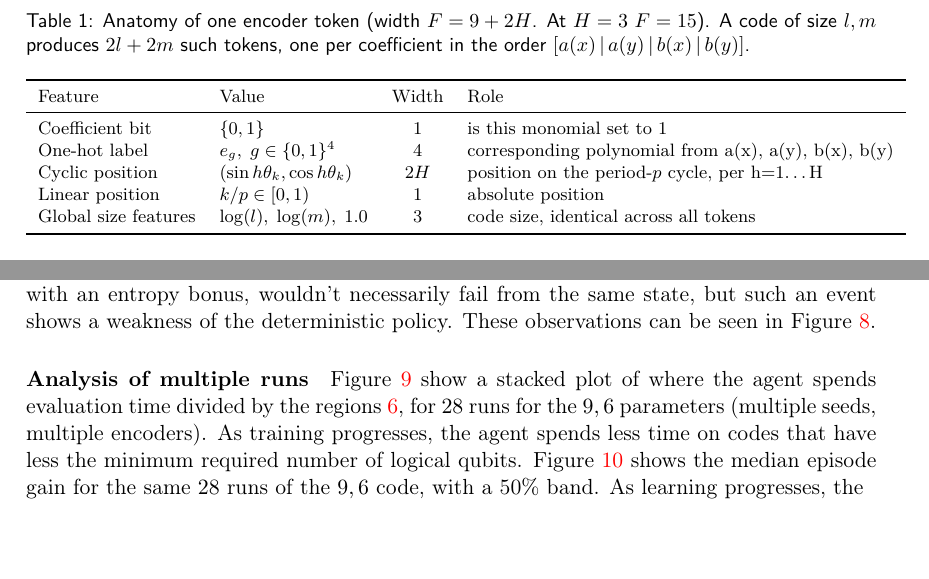
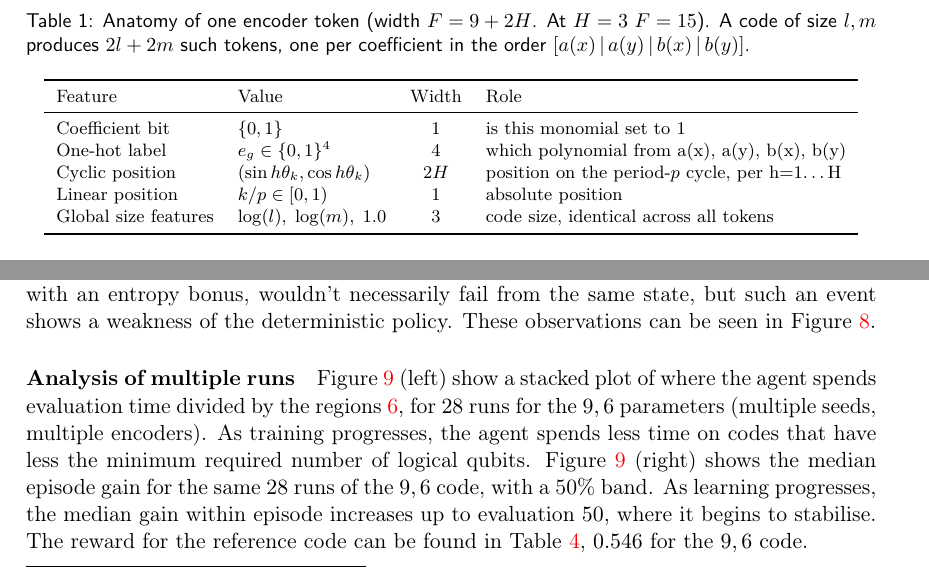
Before and after one commit to Omer-Sella/qeccRL, a LaTeX document (main.tex, which reads evaluation.tex, policyArchitecture.tex): two parts of pages 16 and 21 of 33 before the commit and two parts of pages 16 and 21 of 31 after it, joined at a grey line, cut so that both start at the same text. Compiled offline with pdfLaTeX.

Commit message:
added multiple 9,6 runs figures

```diff
--- a/evaluation.tex
+++ b/evaluation.tex
@@ -51,5 +51,6 @@ These observations can be seen in Figure~\ref{fig:reward-panel}.
 
 
 \paragraph{Analysis of multiple runs}
-Figure~\ref{fig:where-spent-96} show a stacked plot of where the agent spends evaluation time divided by the regions~\ref{list:regions}, for \(28\) runs for the \(9,6\) parameters (multiple seeds, multiple encoders).
+Figure~\ref{fig:multiple96} (left) show a stacked plot of where the agent spends evaluation time divided by the
+regions~\ref{list:regions}, for \(28\) runs for the \(9,6\) parameters (multiple seeds, multiple encoders).
 As training progresses, the agent spends less time on codes that have less the minimum required number of logical qubits.
@@ -60 +58,0 @@ As training progresses, the agent spends less time on codes that have less the m
-    \label{fig:where-spent-96}
@@ -61,3 +65 @@ As training progresses, the agent spends less time on codes that have less the m
 
-\end{figure}
-\noindent Figure~\ref{fig:where-within-episode-gain-96} shows the median episode gain for the same \(28\) runs of the \(9,6\) code, with a 50\% band. As learning progresses, the
@@ -72,3 +69,7 @@ As training progresses, the agent spends less time on codes that have less the m
+        \label{fig:multiple96}
+\end{figure*}
+\noindent Figure~\ref{fig:multiple96} (right) shows the median episode gain for the same \(28\) runs of the \(9,6\)
+code, with a 50\% band. As learning progresses, the median gain within episode increases up to evaluation \(50\), where it begins to stabilise. The reward for the reference code can be found in Table~\ref{tab:configuration}, \(0.546\) for the \(9,6\) code.
 % \subsection{Evaluation of the network architecture\label{sec:validation}}
 % Recall that our network architecture in Section~\ref{sec:policy} proposed three branches, with the main ones being the MLP (which number of parameters depend on the size of the code)
 % and the encoder (which is transferable across code sizes). Furthermore, in Section~\ref{sec:critic} we proposed using a pretrained encoder, which, depending on what the agent struggles on, could warm-start the learning.
--- a/policyArchitecture.tex
+++ b/policyArchitecture.tex
@@ -122,7 +122,7 @@ the reader may choose to treat Section~\ref{sec:critic} as a side-quest, one tha
     Feature & Value & Width & Role \\
     \midrule
     Coefficient bit & \(\{0,1\}\) & 1 & is this monomial set to \(1\) \\
-    One-hot label & \(e_g,\; g \in \{0,1\}^4\) & 4 & corresponding polynomial from a(x), a(y), b(x), b(y)\\
+    One-hot label & \(e_g \in \{0,1\}^4\) & 4 & which polynomial from a(x), a(y), b(x), b(y)\\
     Cyclic position & \((\sin h\theta_k, \cos h\theta_k)\) & \(2H\) & position on the period-\(p\) cycle, per h=1\ldots H \\
     Linear position & \(k/p \in [0,1)\) & 1 & absolute position\\ %Omer: Note that this is not an unintended unbalance parenthesis problem !!!
     Global size features & \(\log(l),\; \log(m),\; 1.0\) & 3 & code size, identical across all tokens \\
```
Also changed, not shown: evaluation.tex (25 more changed lines).
